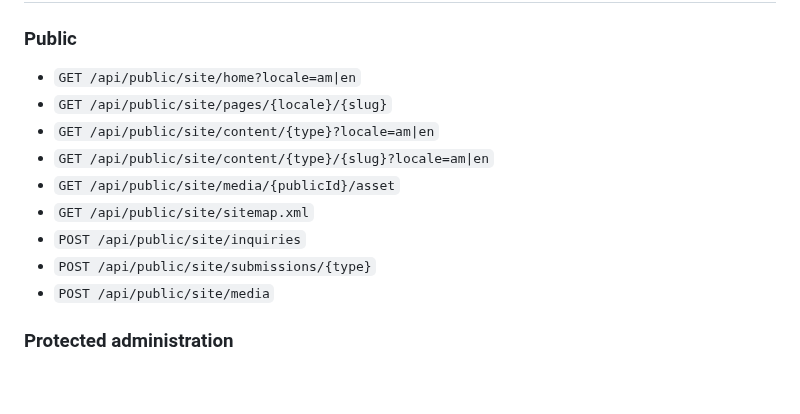
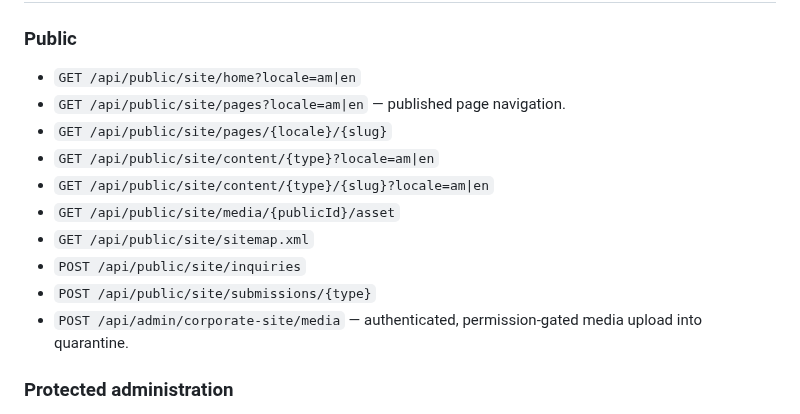
Before and after one commit to akefadaka-git/arna-api, a Markdown page: docs/public-site/CORPORATE_PUBLISHING_FOUNDATION_A3.md, the part around the change. Drawn GitHub-style; blank space fills up the shorter version.

Commit message:
docs(public-site): align publishing API contract with protected media uploads

```diff
--- a/docs/public-site/CORPORATE_PUBLISHING_FOUNDATION_A3.md
+++ b/docs/public-site/CORPORATE_PUBLISHING_FOUNDATION_A3.md
@@ -26,6 +26,7 @@
 
 ### Public
 - `GET /api/public/site/home?locale=am|en`
+- `GET /api/public/site/pages?locale=am|en` — published page navigation.
 - `GET /api/public/site/pages/{locale}/{slug}`
 - `GET /api/public/site/content/{type}?locale=am|en`
 - `GET /api/public/site/content/{type}/{slug}?locale=am|en`
@@ -33,7 +34,7 @@
 - `GET /api/public/site/sitemap.xml`
 - `POST /api/public/site/inquiries`
 - `POST /api/public/site/submissions/{type}`
-- `POST /api/public/site/media`
+- `POST /api/admin/corporate-site/media` — authenticated, permission-gated media upload into quarantine.
 
 ### Protected administration
 - `/api/admin/corporate-site/pages` — list/create/update and approve/publish/schedule/unpublish.
```
